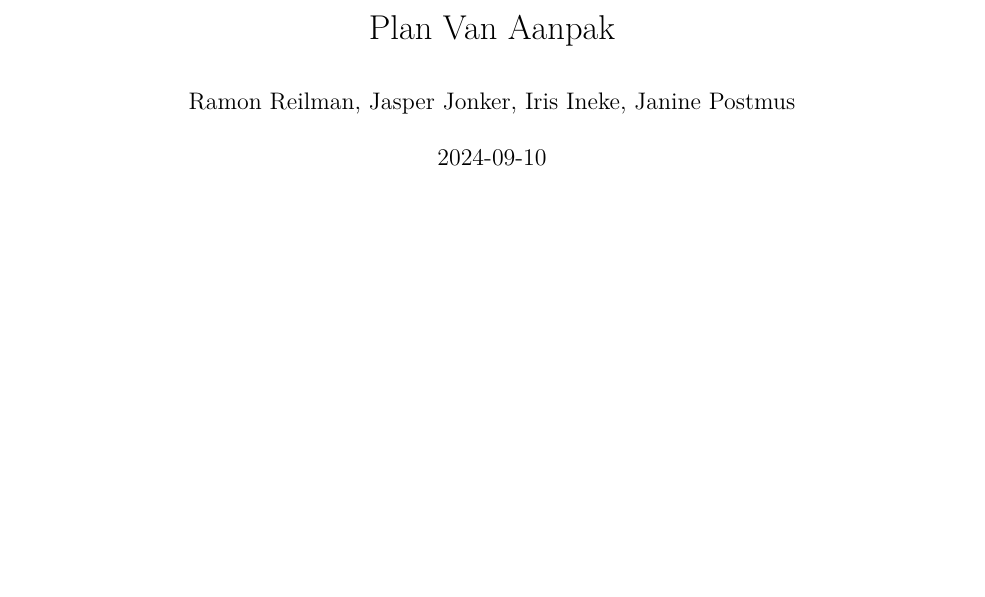
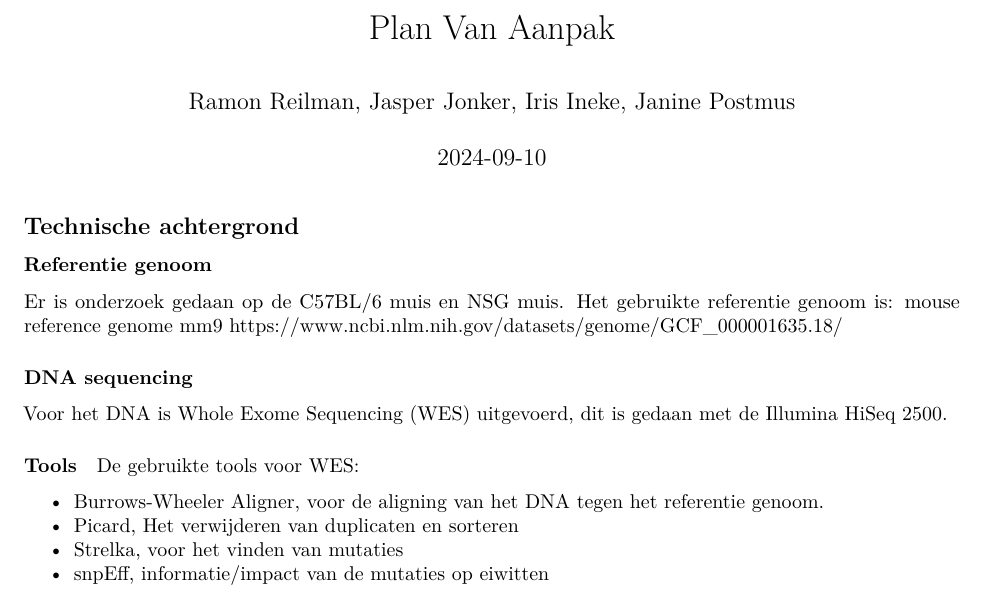
Before and after one commit to RamonReilman/GenomicsTranscriptomics, an R Markdown document (planVanAanpak/PlanVanAanpak.Rmd): part of the page, cut so that both start at the same text, the shorter picture padded with empty space. Rendered offline with R 4.5, knitr and Pandoc, then LaTeX, with nearby package versions; both versions are drawn in the output format of the newer one.

Commit message:
updated small save

````diff
--- a/planVanAanpak/PlanVanAanpak.Rmd
+++ b/planVanAanpak/PlanVanAanpak.Rmd
@@ -2,9 +2,33 @@
 title: "Plan Van Aanpak"
 author: "Ramon Reilman, Jasper Jonker, Iris Ineke, Janine Postmus"
 date: "2024-09-10"
-output: html_document
+output:
+  pdf_document: default
+  html_document: default
 ---
 
 ```{r setup, include=FALSE}
 knitr::opts_chunk$set(echo = TRUE)
 ```
+
+
+## Technische achtergrond
+
+### Referentie genoom
+
+Er is onderzoek gedaan op de C57BL/6 muis en NSG muis.
+Het gebruikte referentie genoom is: mouse reference genome mm9
+https://www.ncbi.nlm.nih.gov/datasets/genome/GCF_000001635.18/
+
+### DNA sequencing
+
+Voor het DNA is Whole Exome Sequencing (WES) uitgevoerd, dit is gedaan met de Illumina HiSeq 2500.
+
+#### Tools
+
+De gebruikte tools voor WES:
+
+- Burrows-Wheeler Aligner, voor de aligning van het DNA tegen het referentie genoom.
+- Picard, Het verwijderen van duplicaten en sorteren
+- Strelka, voor het vinden van mutaties
+- snpEff, informatie/impact van de mutaties op eiwitten
````
